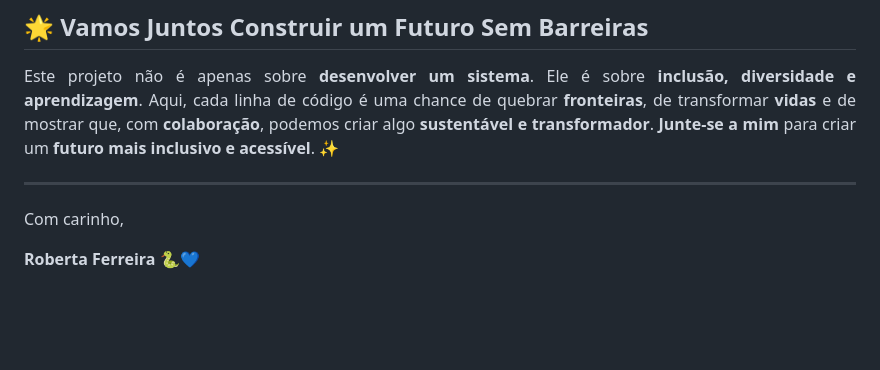
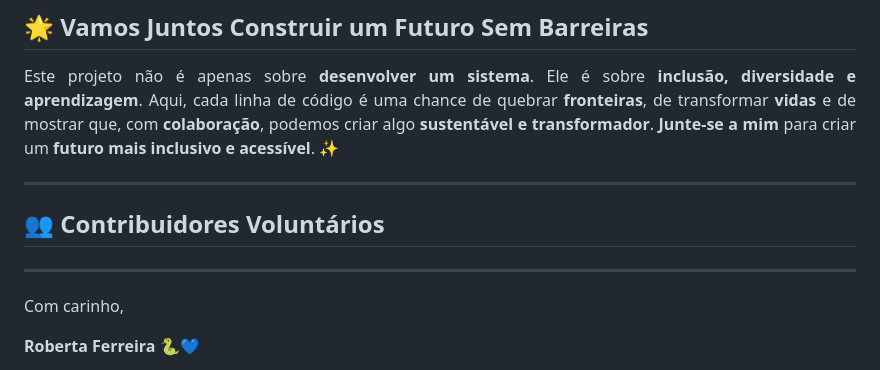
Before and after one commit to prfs91/VolunteerCodeCarajas, a Markdown page: README.md, the part around the change printed below. GitHub-like rendering; blank space fills up the shorter version.

```diff
--- a/README.md
+++ b/README.md
@@ -189,6 +193,13 @@ Se você se identifica com o projeto, tem sugestões ou deseja contribuir de alg
 
 ---
 
+## 👥 **Contribuidores Voluntários**
+
+<!-- INICIO-CONTRIBUIDORES -->
+<!-- FIM-CONTRIBUIDORES -->
+
+---
+
 Com carinho,
 
 **Roberta Ferreira** 🐍💙
```
Also changed, not shown: other parts of README.md (+4 -0 lines).
